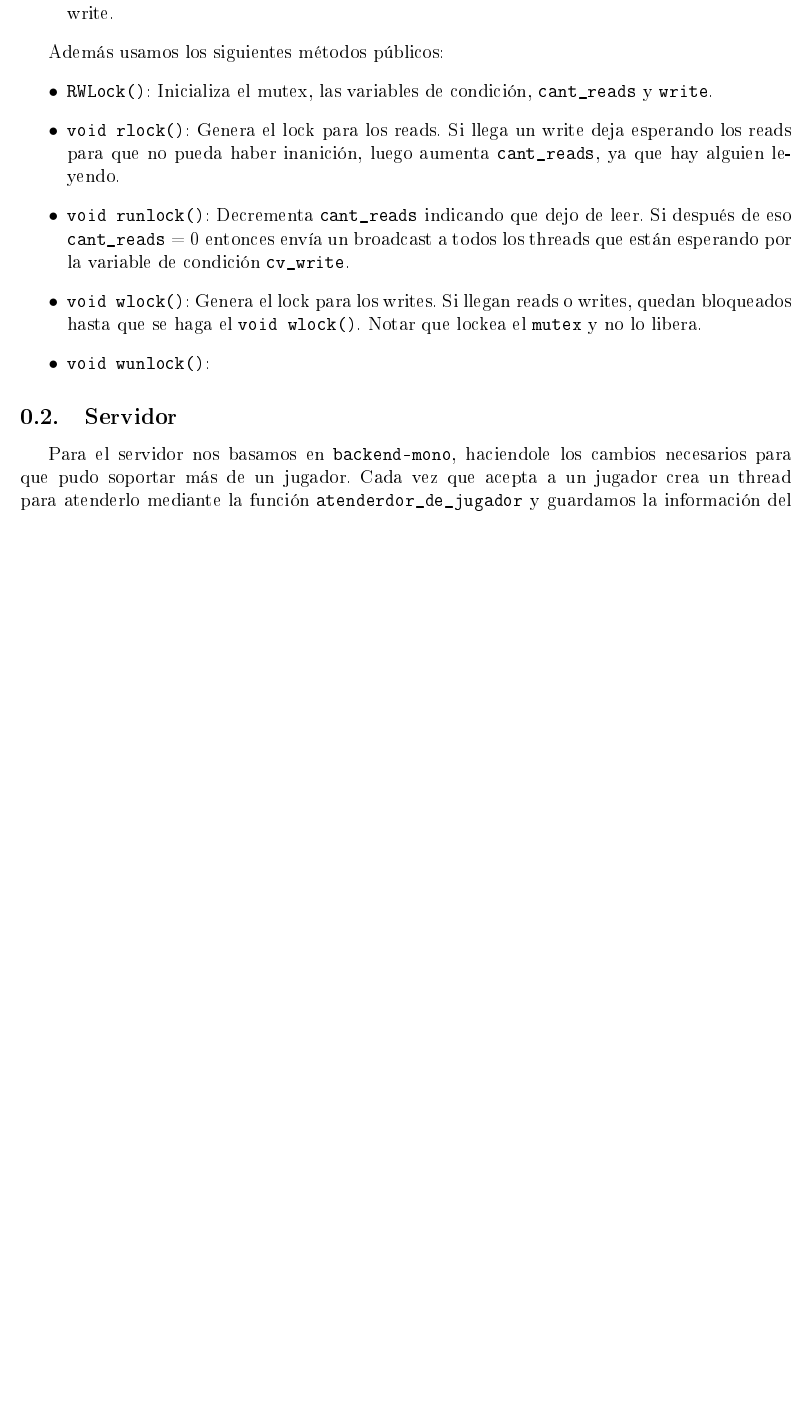
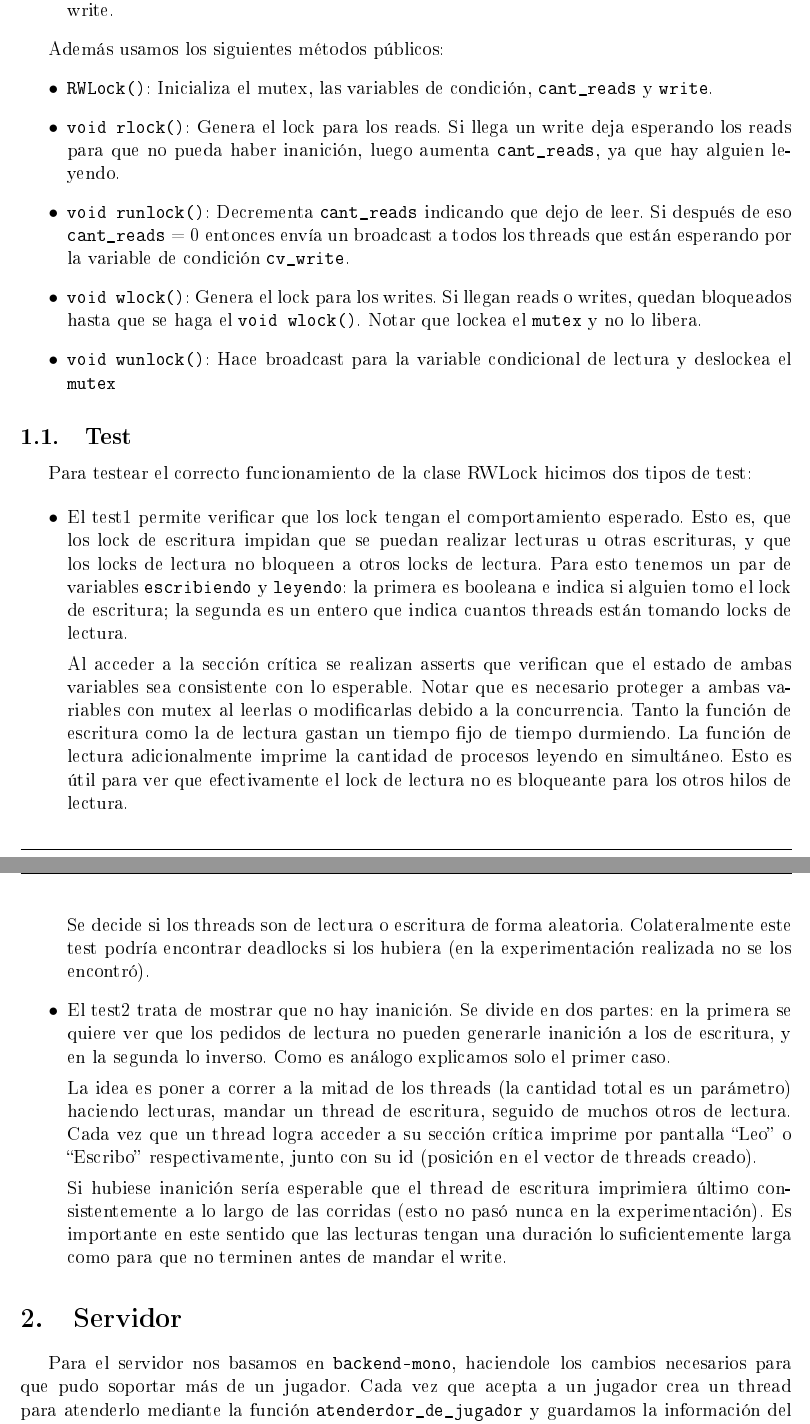
Before and after one commit to manucosta/so-tp2, a LaTeX document (informe/informe.tex): part of page 3 of 3 before the commit and two parts of pages 3 and 4 of 4 after it, the two joined at a grey line, cut so that both start at the same text, the shorter picture padded with empty space. The pictures show the PDF file informe/informe.pdf that the author committed with the source.

Commit message:
Explicación de los test

```diff
--- a/informe/informe.tex
+++ b/informe/informe.tex
@@ -75,9 +75,27 @@ Además usamos los siguientes métodos públicos:
 	\item \texttt{void rlock()}: Genera el lock para los reads. Si llega un write deja esperando los reads para que no pueda haber inanición, luego aumenta \texttt{cant\_reads}, ya que hay alguien leyendo.
 	\item \texttt{void runlock()}: Decrementa \texttt{cant\_reads} indicando que dejo de leer. Si después de eso \texttt{cant\_reads} = 0 entonces envía un broadcast a todos los threads que están esperando por la variable de condición \texttt{cv\_write}.
 	\item \texttt{void wlock()}: Genera el lock para los writes. Si llegan reads o writes, quedan bloqueados hasta que se haga el  \texttt{void wlock()}. Notar que lockea el \texttt{mutex} y no lo libera.
-	\item \texttt{void wunlock()}:
+	\item \texttt{void wunlock()}: Hace broadcast para la variable condicional de lectura y deslockea el \texttt{mutex}
 \end{itemize}
-\subsection{Servidor}
+
+\subsection{Test}
+Para testear el correcto funcionamiento de la clase RWLock hicimos dos tipos de test:
+
+\begin{itemize}
+  \item El test1 permite verificar que los lock tengan el comportamiento esperado. Esto es, que los lock de escritura impidan que se puedan realizar lecturas u otras escrituras, y que los locks de lectura no bloqueen a otros locks de lectura.
+  Para esto tenemos un par de variables \texttt{escribiendo} y \texttt{leyendo}: la primera es booleana e indica si alguien tomo el lock de escritura; la segunda  es un entero que indica cuantos threads están tomando locks de lectura.
+
+  Al acceder a la sección crítica se realizan asserts que verifican que el estado de ambas variables sea consistente con lo esperable. Notar que es necesario proteger a ambas variables con mutex al leerlas o modificarlas debido a la concurrencia. Tanto la función de escritura como la de lectura gastan un tiempo fijo de tiempo durmiendo. La función de lectura adicionalmente imprime la cantidad de procesos leyendo en simultáneo. Esto es útil para ver que efectivamente el lock de lectura no es bloqueante para los otros hilos de lectura.
+
+  Se decide si los threads son de lectura o escritura de forma aleatoria. Colateralmente este test podría encontrar deadlocks si los hubiera (en la experimentación realizada no se los encontró).
+  \item El test2 trata de mostrar que no hay inanición. Se divide en dos partes: en la primera se quiere ver que los pedidos de lectura no pueden generarle inanición a los de escritura, y en la segunda lo inverso. Como es análogo explicamos solo el primer caso.
+
+  La idea es poner a correr a la mitad de los threads (la cantidad total es un parámetro) haciendo lecturas, mandar un thread de escritura, seguido de muchos otros de lectura. Cada vez que un thread logra acceder a su sección crítica imprime por pantalla ``Leo'' o ``Escribo'' respectivamente, junto con su id (posición en el vector de threads creado).
+
+  Si hubiese inanición sería esperable que el thread de escritura imprimiera último consistentemente a lo largo de las corridas (esto no pasó nunca en la experimentación). Es importante en este sentido que las lecturas tengan una duración lo suficientemente larga como para que no terminen antes de mandar el write.
+\end{itemize}
+
+\section{Servidor}
 Para el servidor nos basamos en \texttt{backend-mono}, haciendole los cambios necesarios para que pudo soportar más de un jugador.
 Cada vez que acepta a un jugador crea un thread para atenderlo mediante la función \texttt{atenderdor\_de\_jugador} y guardamos la información del thread en un vector. Además creamos dos vectores de vectores de RWLock para proteger ambos tableros y todos los lugares donde en \texttt{backend-mono} se escribío o leyo algun tablero agregamos las protecciones de este.
 Para poder saber cuando todos los jugadores mandaron el mensaje de LISTO y poder pasar a la fase de batalla, creamos la variable \texttt{cant\_clientes} y la protegimos para que no la puedan modificar dos threads a la vez. Entonces cada vez que entra un cliente entra aumentamos en uno esta variable, y cada vez que un thread muere o un jugador dice LISTO esta decrementa.
```
Also changed, not shown: informe/informe.pdf, informe/informe.tex (2 more changed lines).
